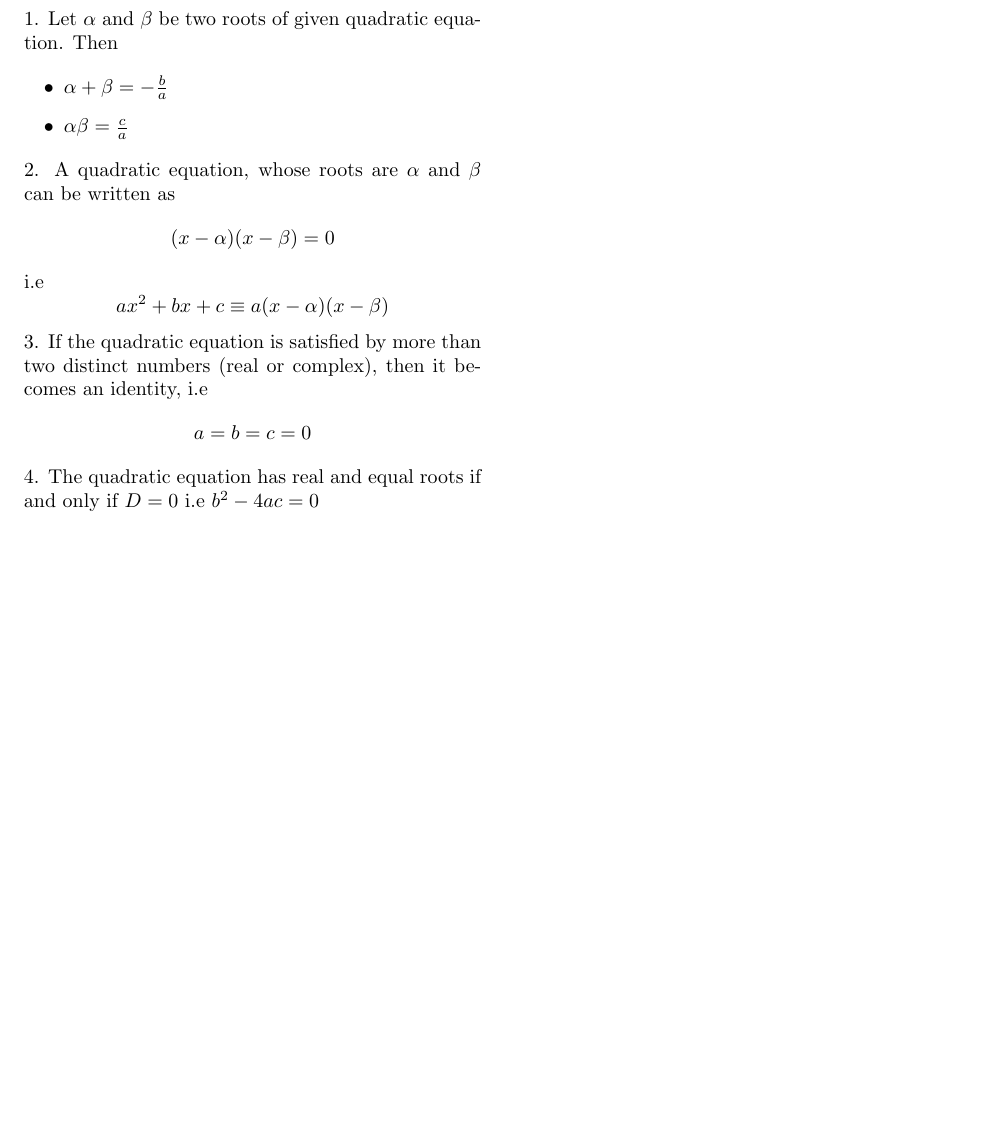
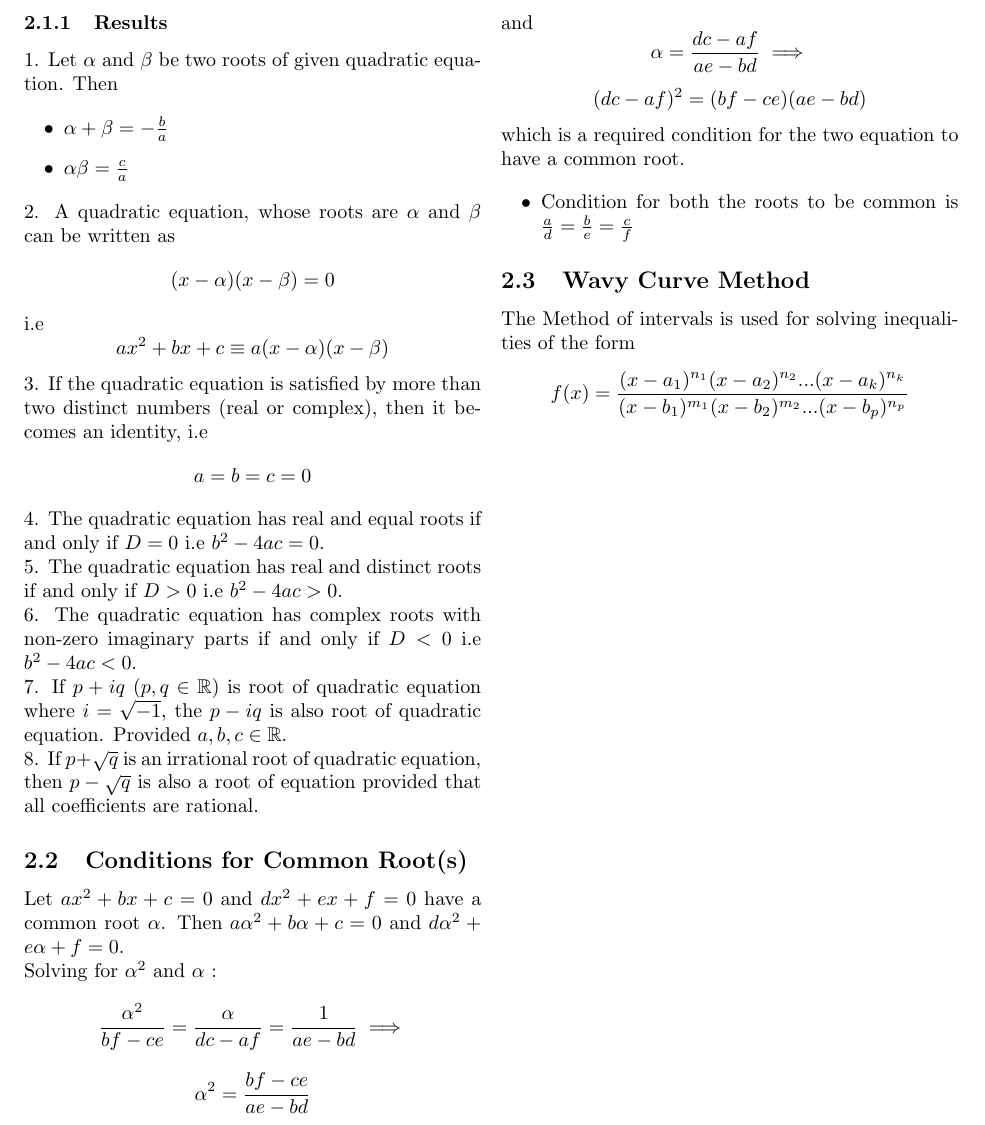
Before and after one commit to DivyamSamarwal/awesome-math-and-physics, a LaTeX document (Math/Resources/Algebra/Algebra.tex): part of page 3 of 3, cut at the place of the change, the shorter picture padded with empty space. Compiled offline with pdfLaTeX.

Commit message:
Wavy Curve Method

```diff
--- a/Math/Resources/Algebra/Algebra.tex
+++ b/Math/Resources/Algebra/Algebra.tex
@@ -95,5 +95,22 @@ An equation of the form $$ax^2+bx+c=0$$ where $a \not= 0$ and $a,b,c \in \mathbb
 \end{itemize}
 2. A quadratic equation, whose roots are $\alpha$ and $\beta$ can be written as $$(x-\alpha)(x-\beta)=0$$ i.e $$ax^2+bx+c \equiv a(x-\alpha)(x-\beta)$$
 3. If the quadratic equation is satisfied by more than two distinct numbers (real or complex), then it becomes an identity, i.e $$a=b=c=0$$
-4. The quadratic equation has real and equal roots if and only if $D=0$ i.e $b^2-4ac=0$
+4. The quadratic equation has real and equal roots if and only if $D=0$ i.e $b^2-4ac=0$. \\
+5. The quadratic equation has real and distinct roots if and only if $D>0$ i.e $b^2-4ac>0$. \\
+6. The quadratic equation has complex roots with non-zero imaginary parts if and only if $D<0$ i.e $b^2-4ac<0$.\\
+7. If $p+iq$ ($p,q \in \mathbb{R}$) is root of quadratic equation where $i=\sqrt{-1}$, the $p-iq$ is also root of quadratic equation. Provided $a,b,c \in \mathbb{R}$. \\
+8. If $p+\sqrt{q}$ is an irrational root of quadratic equation, then $p-\sqrt{q}$ is also a root of equation provided that all coefficients are rational.
+\subsection{Conditions for Common Root(s)}
+Let $ax^2+bx+c=0$ and $dx^2+ex+f=0$ have a common root $\alpha$. Then
+$a\alpha ^{2}+b\alpha+c=0$ and $d\alpha ^{2}+e\alpha+f=0$.\\
+Solving for $ \alpha^2$ and $ \alpha$ :
+$$\frac{\alpha^2}{bf-ce}=\frac{\alpha}{dc-af}=\frac{1}{ae-bd} \implies$$ $$\alpha^2=\frac{bf-ce}{ae-bd}$$ and $$\alpha=\frac{dc-af}{ae-bd} \implies$$ $$(dc-af)^2=(bf-ce)(ae-bd)$$
+which is a required condition for the two equation to have a common root.
+
+\begin{itemize}
+\item Condition for both the roots to be common is $\frac{a}{d}=\frac{b}{e}=\frac{c}{f}$
+\end{itemize}
+\subsection{Wavy Curve Method}
+The Method of intervals is used for solving inequalities of the form
+$$f(x)= \frac{(x-a_1)^{n_1}(x-a_2)^{n_2}...(x-a_k)^{n_k}}{(x-b_1)^{m_1}(x-b_2)^{m_2}...(x-b_p)^{n_p}}$$
 \end{document}
```
Also changed, not shown: Math/Resources/Algebra/Algebra.pdf, 3 other files.
